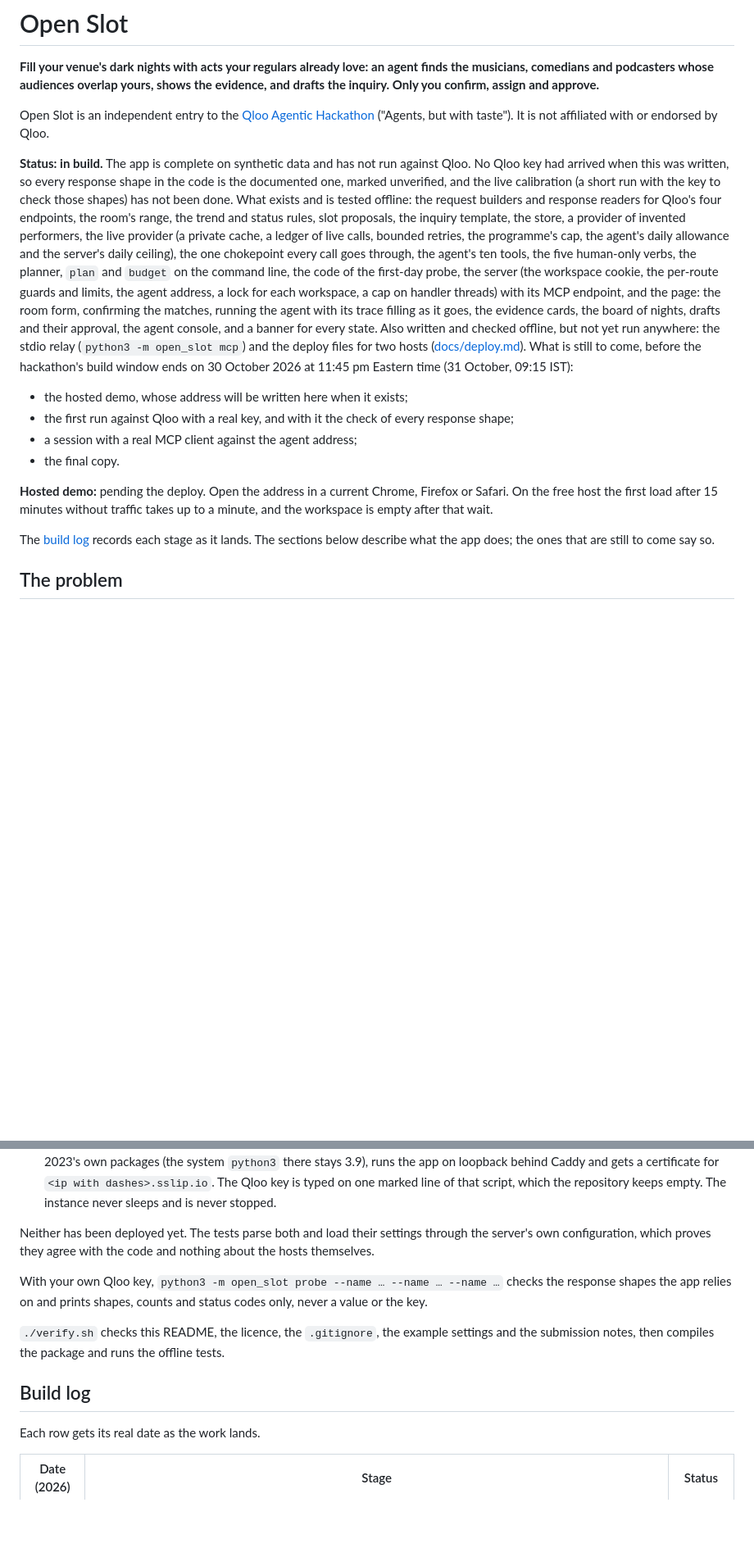
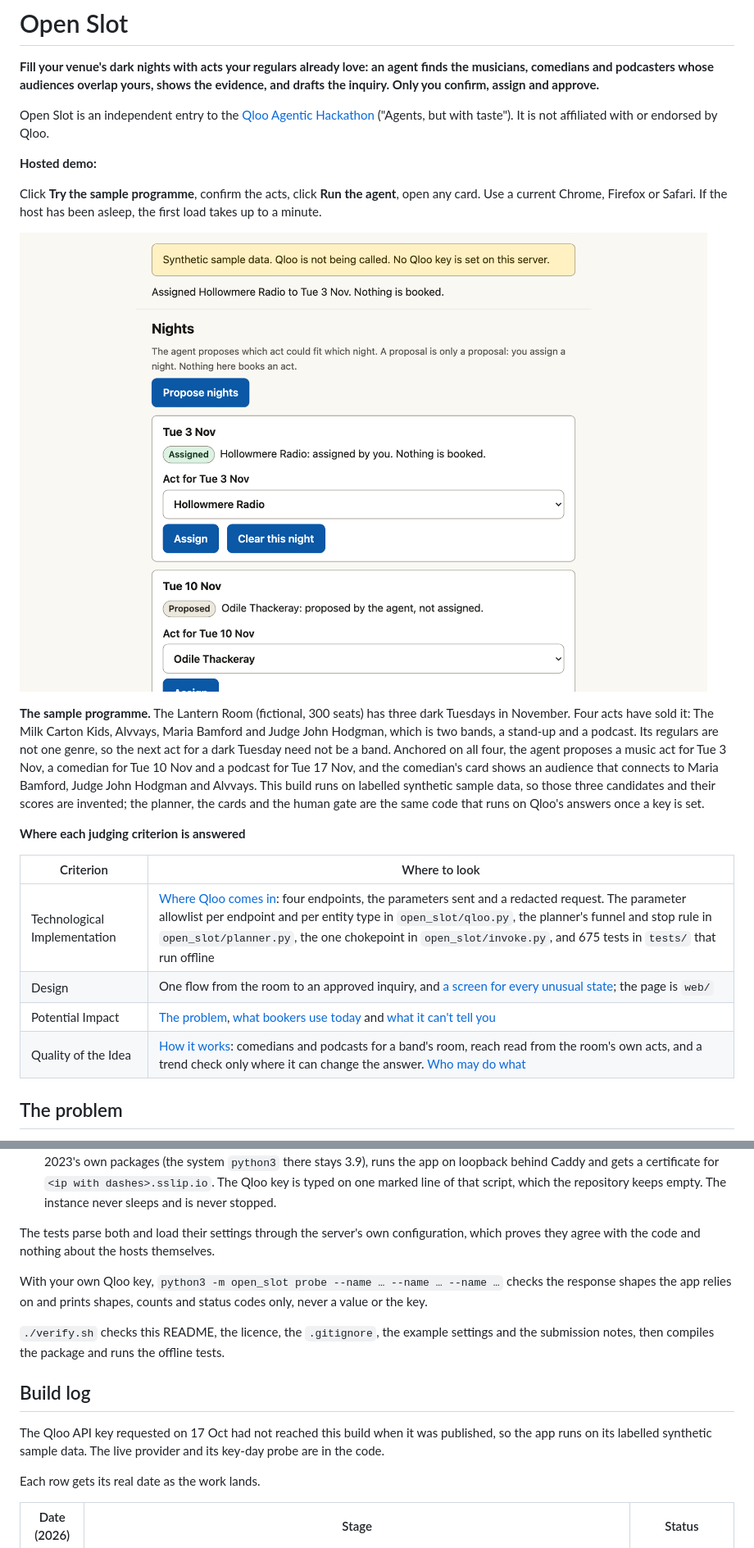
Before and after one commit to guptachetan1995/open-slot, a Markdown page: README.md, 2 parts joined by grey strips. Shown at 82% size. GitHub-like rendering; pictures changed too: docs/img/nights-board.png (added); blank space fills up the shorter version.

Commit message:
Lead with the demo and the sample room; screenshots; sample-data wording in the drafted inquiry; Render service renamed

```diff
--- a/README.md
+++ b/README.md
@@ -8,34 +8,31 @@ Open Slot is an independent entry to the
 [Qloo Agentic Hackathon](https://qloo.devpost.com/) ("Agents, but with taste").
 It is not affiliated with or endorsed by Qloo.
 
-**Status: in build.** The app is complete on synthetic data and has not run against Qloo. No Qloo
-key had arrived when this was written, so every response shape in the code is the documented one,
-marked unverified, and the live calibration (a short run with the key to check those shapes) has
-not been done. What exists and is tested offline: the request builders and response readers for
-Qloo's four endpoints, the room's range, the trend and status rules, slot proposals, the inquiry
-template, the store, a provider of invented performers, the live provider (a private cache, a
-ledger of live calls, bounded retries, the programme's cap, the agent's daily allowance and the
-server's daily ceiling), the one chokepoint every call goes through, the agent's ten tools, the
-five human-only verbs, the planner, `plan` and `budget` on the command line, the code of the
-first-day probe, the server (the workspace cookie, the per-route guards and limits, the agent
-address, a lock for each workspace, a cap on handler threads) with its MCP endpoint, and the page:
-the room form, confirming the matches, running the agent with its trace filling as it goes, the
-evidence cards, the board of nights, drafts and their approval, the agent console, and a banner for
-every state. Also written and checked offline, but not yet run anywhere: the stdio relay
-(`python3 -m open_slot mcp`) and the deploy files for two hosts ([docs/deploy.md](docs/deploy.md)).
-What is still to come, before the hackathon's build window ends on 30 October 2026 at 11:45 pm
-Eastern time (31 October, 09:15 IST):
-- the hosted demo, whose address will be written here when it exists;
-- the first run against Qloo with a real key, and with it the check of every response shape;
-- a session with a real MCP client against the agent address;
-- the final copy.
+**Hosted demo:** <!-- hosted-url -->
 
-**Hosted demo:** pending the deploy. Open the address in a current Chrome, Firefox or Safari. On the
-free host the first load after 15 minutes without traffic takes up to a minute, and the workspace
-is empty after that wait.
+Click **Try the sample programme**, confirm the acts, click **Run the agent**, open any card. Use a
+current Chrome, Firefox or Safari. If the host has been asleep, the first load takes up to a minute.
 
-The [build log](#build-log) records each stage as it lands. The sections below describe what the
-app does; the ones that are still to come say so.
+![The board of open nights: the agent proposed a band, a comedian and a podcast, and the person assigned the first night; nothing is booked. Synthetic sample data.](docs/img/nights-board.png)
+
+**The sample programme.** The Lantern Room (fictional, 300 seats) has three dark Tuesdays in
+November. Four acts have sold it: The Milk Carton Kids, Alvvays, Maria Bamford and Judge John
+Hodgman, which is two bands, a stand-up and a podcast. Its regulars are not one genre, so the next
+act for a dark Tuesday need not be a band. Anchored on all four, the agent proposes a music act
+for Tue 3 Nov, a comedian for Tue 10 Nov and a podcast for Tue 17 Nov, and the comedian's card
+shows an audience that connects to Maria Bamford, Judge John Hodgman and Alvvays. This build runs
+on labelled synthetic sample data, so those three candidates and their scores are invented; the
+planner, the cards and the human gate are the same code that runs on Qloo's answers once a key is
+set.
+
+**Where each judging criterion is answered**
+
+| Criterion | Where to look |
+|---|---|
+| Technological Implementation | [Where Qloo comes in](#where-qloo-comes-in): four endpoints, the parameters sent and a redacted request. The parameter allowlist per endpoint and per entity type in `open_slot/qloo.py`, the planner's funnel and stop rule in `open_slot/planner.py`, the one chokepoint in `open_slot/invoke.py`, and 675 tests in `tests/` that run offline |
+| Design | One flow from the room to an approved inquiry, and [a screen for every unusual state](#what-the-page-shows-when-something-is-not-the-usual-case); the page is `web/` |
+| Potential Impact | [The problem](#the-problem), [what bookers use today](#what-bookers-use-today) and [what it can't tell you](#what-it-cant-tell-you) |
+| Quality of the Idea | [How it works](#how-it-works): comedians and podcasts for a band's room, reach read from the room's own acts, and a trend check only where it can change the answer. [Who may do what](#what-the-agent-does-what-only-a-human-does) |
 
 ## The problem
 
@@ -427,8 +453,8 @@ proxy's: the person gate needs it.
   for `<ip with dashes>.sslip.io`. The Qloo key is typed on one marked line of that script, which
   the repository keeps empty. The instance never sleeps and is never stopped.
 
-Neither has been deployed yet. The tests parse both and load their settings through the server's
-own configuration, which proves they agree with the code and nothing about the hosts themselves.
+The tests parse both and load their settings through the server's own configuration, which proves
+they agree with the code and nothing about the hosts themselves.
 
 With your own Qloo key, `python3 -m open_slot probe --name … --name … --name …` checks the response
 shapes the app relies on and prints shapes, counts and status codes only, never a value or the key.
@@ -437,6 +463,9 @@ shapes the app relies on and prints shapes, counts and status codes only, never
 submission notes, then compiles the package and runs the offline tests.
 
 ## Build log
+
+The Qloo API key requested on 17 Oct had not reached this build when it was published, so the app
+runs on its labelled synthetic sample data. The live provider and its key-day probe are in the code.
 
 Each row gets its real date as the work lands.
 
```
Also changed, not shown: other parts of README.md (+45 -15 lines), docs/deploy.md (+4 -1 lines), docs/submission.md (+107 -102 lines), docs/video-script.md (added, +64 -0 lines), docs/img/agent-cannot-approve.png (added), docs/img/candidate-card.png (added), 4 other files.
